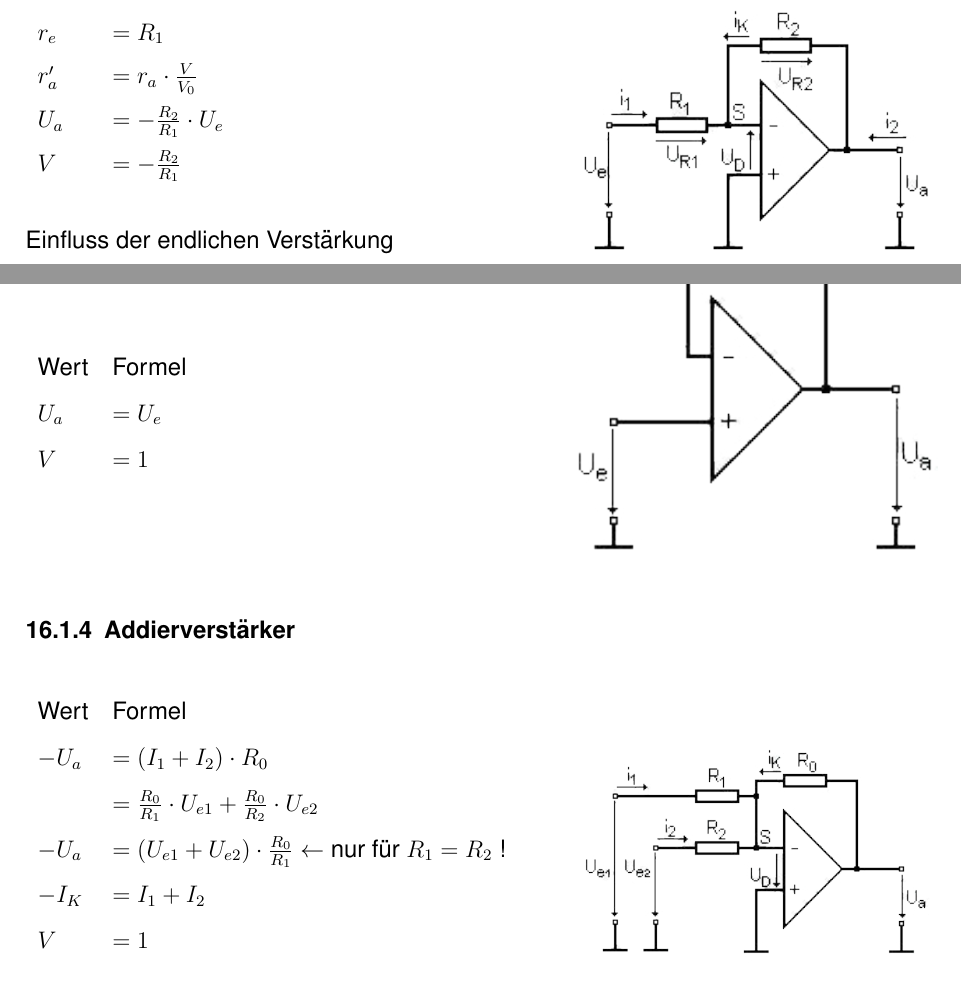
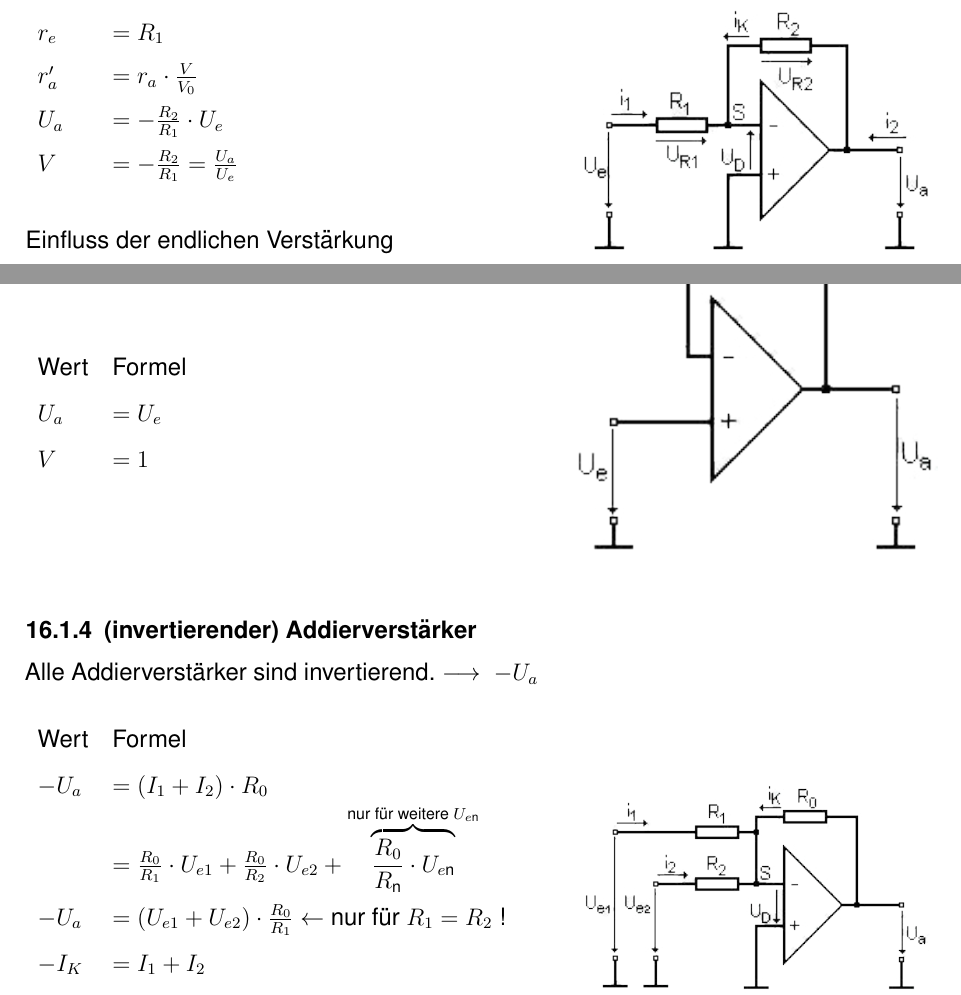
Before and after one commit to ba-latex/Formelsammlung-EB-Latex, a LaTeX document (main.tex, which reads dinge/opv.tex): two parts of pages 17 and 18 of 20, joined at a grey line, cut so that both start at the same text. Compiled offline with pdfLaTeX.

Commit message:
16.1.4: -Ua verdeutlicht

```diff
--- a/dinge/opv.tex
+++ b/dinge/opv.tex
@@ -25,7 +25,7 @@
                     $r_e$   & $=R_1$ \\
                     $r_a'$  & $=r_a\cdot\frac{V}{V_0}$\\
                     $U_a$   & $=-\frac{R_2}{R_1}\cdot U_e$ \\
-                    $V$     & $=-\frac{R_2}{R_1}$ \\
+                    $V$     & $=-\frac{R_2}{R_1}=\frac{U_a}{U_e}$ \\
                 \end{tabularx}
             \end{table}
             Einfluss der endlichen Verstärkung\\auf einen realen OPV:\\
@@ -64,14 +64,15 @@
         \begin{minipage}{0.4\columnwidth}
             \bild[1.0]{opv-spannungsfolger.png}{Platzh. für gut}{spannungsfolger}
         \end{minipage}
-    \subsubsection{Addierverstärker}
+    \subsubsection{(invertierender) Addierverstärker}
         \begin{minipage}{0.6\columnwidth}
+            Alle Addierverstärker sind invertierend. $\longrightarrow\ -U_a$
             \renewcommand{\arraystretch}{1.1}
             \begin{table}[H]
                 \begin{tabularx}{\columnwidth}{l l}
                     Wert    & Formel \\
                     $-U_a$  & $=(I_1+I_2)\cdot R_0$\\
-                            & $=\frac{R_0}{R_1}\cdot U_{e1}+\frac{R_0}{R_2}\cdot U_{e2}$ \\
+                            & $=\frac{R_0}{R_1}\cdot U_{e1}+\frac{R_0}{R_2}\cdot U_{e2}+\overbrace{\frac{R_0}{R_\text{n}}\cdot U_{e\text{n}}}^{\text{nur für weitere }U_{e\text{n}}}$ \\
                     $-U_a$  & $=(U_{e1}+U_{e2})\cdot\frac{R_0}{R_1}\leftarrow$ nur für $R_1=R_2$ !\\
                     $-I_K$  & $=I_1+I_2$\\
                     $V$     & $=1$ \\
@@ -83,7 +84,7 @@
         \begin{minipage}{0.4\columnwidth}
             \bild[1.0]{opv-addverst.png}{Platzh. für gut}{addierverstärker}
         \end{minipage}
-    \subsubsection{Subtrahierverstärker}
+    \subsubsection{(invertierender) Subtrahierverstärker}
         \begin{minipage}{0.6\columnwidth}
             \begin{table}[H]
                 \begin{tabularx}{\columnwidth}{l l}
```
Also changed, not shown: dinge/opv.tex (2 more changed lines).
